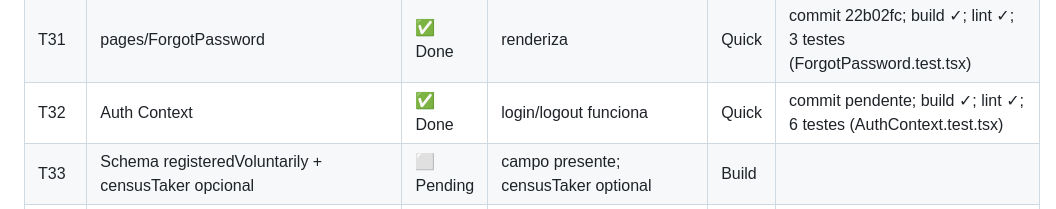
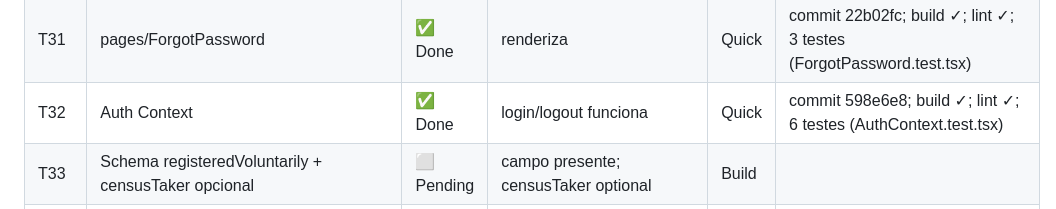
Before and after one commit to renatobjr/cadterreiros, a Markdown page: .code-spec-driven/TASK.md, the part around the change. Rendered like a GitHub page.

Commit message:
docs(code-spec-driven): add evidência (commit 598e6e8) para T32

```diff
--- a/.code-spec-driven/TASK.md
+++ b/.code-spec-driven/TASK.md
@@ -39,7 +39,7 @@
 | T29 | pages/SetPassword | ✅ Done | renderiza | Quick | commit 96d56b9; build ✓; lint ✓; 1 teste (SetPassword.test.tsx) | renderiza | Quick |
 | T30 | pages/FirstAccess | ✅ Done | renderiza | Quick | commit ff61bb3; build ✓; lint ✓; 3 testes (FirstAccess.test.tsx) | renderiza | Quick |
 | T31 | pages/ForgotPassword | ✅ Done | renderiza | Quick | commit 22b02fc; build ✓; lint ✓; 3 testes (ForgotPassword.test.tsx) | renderiza | Quick |
-| T32 | Auth Context | ✅ Done | login/logout funciona | Quick | commit pendente; build ✓; lint ✓; 6 testes (AuthContext.test.tsx) | login/logout funciona | Quick |
+| T32 | Auth Context | ✅ Done | login/logout funciona | Quick | commit 598e6e8; build ✓; lint ✓; 6 testes (AuthContext.test.tsx) | login/logout funciona | Quick |
 | T33 | Schema registeredVoluntarily + censusTaker opcional | ⬜ Pending | campo presente; censusTaker optional | Build |
 | T34 | GET /public/oldest | ⬜ Pending | retorna 9 ordenados | Full |
 | T35 | POST /public/create | ⬜ Pending | cria com PENDING, registeredVoluntarily true, censusTaker null; retorna id | Full |
```
